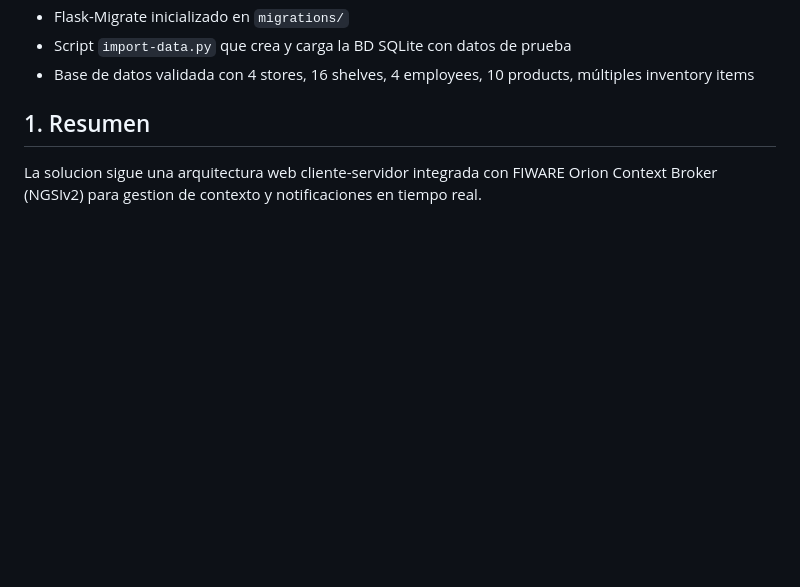
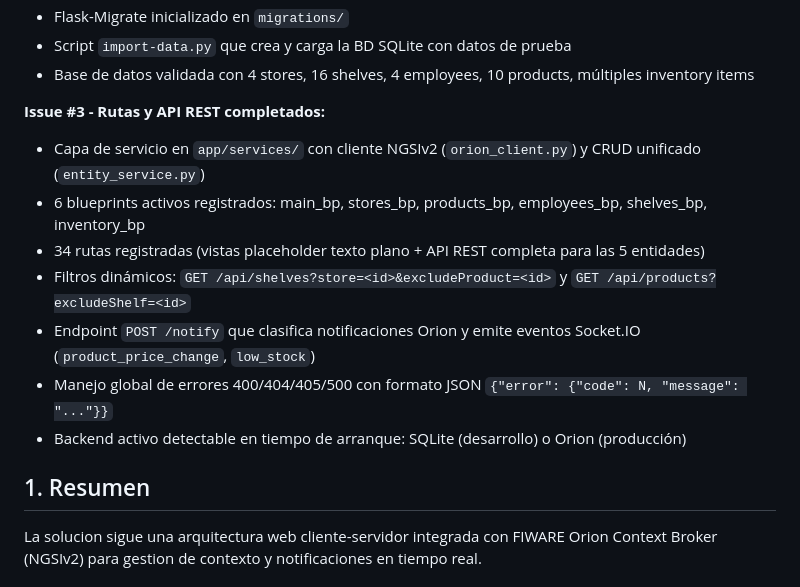
Before and after one commit to angelvilarino/GDEI-P2, a Markdown page: architecture.md, the part around one of its changes. GitHub-like rendering; blank space fills up the shorter version.

```diff
--- a/architecture.md
+++ b/architecture.md
@@ -16,6 +15,15 @@
 - Flask-Migrate inicializado en `migrations/`
 - Script `import-data.py` que crea y carga la BD SQLite con datos de prueba
 - Base de datos validada con 4 stores, 16 shelves, 4 employees, 10 products, múltiples inventory items
+
+**Issue #3 - Rutas y API REST completados:**
+- Capa de servicio en `app/services/` con cliente NGSIv2 (`orion_client.py`) y CRUD unificado (`entity_service.py`)
+- 6 blueprints activos registrados: main_bp, stores_bp, products_bp, employees_bp, shelves_bp, inventory_bp
+- 34 rutas registradas (vistas placeholder texto plano + API REST completa para las 5 entidades)
+- Filtros dinámicos: `GET /api/shelves?store=<id>&excludeProduct=<id>` y `GET /api/products?excludeShelf=<id>`
+- Endpoint `POST /notify` que clasifica notificaciones Orion y emite eventos Socket.IO (`product_price_change`, `low_stock`)
+- Manejo global de errores 400/404/405/500 con formato JSON `{"error": {"code": N, "message": "..."}}`
+- Backend activo detectable en tiempo de arranque: SQLite (desarrollo) o Orion (producción)
 
 ## 1. Resumen
 
```
Also changed, not shown: other parts of architecture.md (+0 -1 lines), PRD.md (+15 -3 lines), data_model.md (+3 -1 lines).
